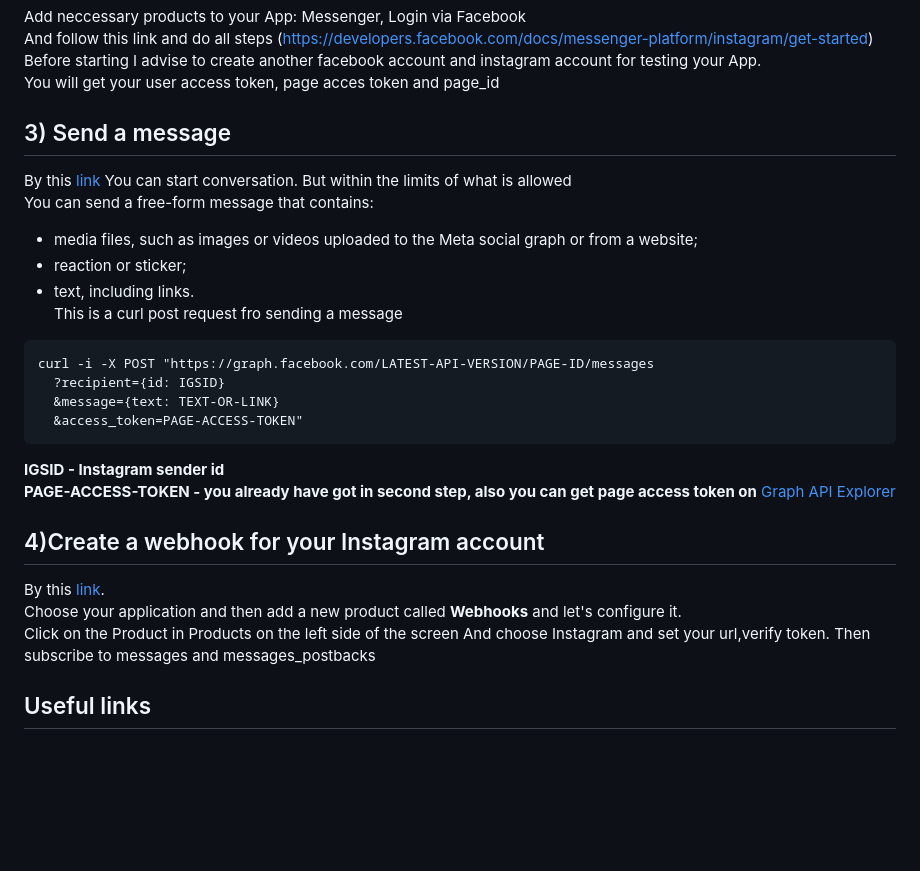
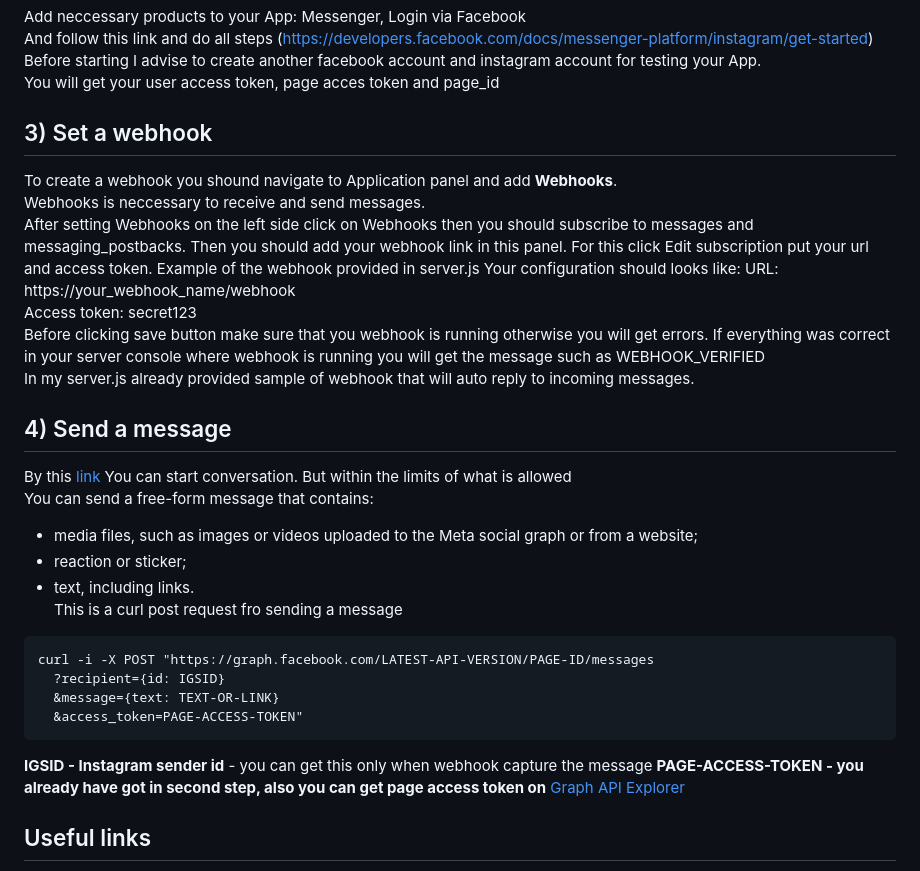
Before and after one commit to YaKartoshka/integration_api-s, a Markdown page: instagram_messenger_api/IGReadme.md, the part around the change. Drawn GitHub-style; blank space fills up the shorter version.

````diff
--- a/instagram_messenger_api/IGReadme.md
+++ b/instagram_messenger_api/IGReadme.md
@@ -27,7 +27,17 @@ And follow this link and do all steps (https://developers.facebook.com/docs/mess
 Before starting I advise to create another facebook account and instagram account for testing your App.
 You will get your user access token, page acces token and page_id
 
-## 3) Send a message
+## 3) Set a webhook
+To create a webhook you shound navigate to Application panel and add **Webhooks**.
+Webhooks is neccessary to receive and send messages.
+After setting Webhooks on the left side click on Webhooks then you should subscribe to messages and messaging_postbacks. Then you should add your webhook link in this panel. For this click Edit subscription put your url and access token. Example of the webhook provided in server.js
+Your configuration should looks like:
+URL: https://your_webhook_name/webhook
+Access token: secret123
+Before clicking save button make sure that you webhook is running otherwise you will get errors.
+If everything was correct in your server console where webhook is running you will get the message such as WEBHOOK_VERIFIED
+In my server.js already provided sample of webhook that will auto reply to incoming messages.
+## 4) Send a message
 
 By this [link](https://developers.facebook.com/docs/messenger-platform/instagram/features/send-message) You can start conversation. But within the limits of what is allowed
 You can send a free-form message that contains:
@@ -41,14 +51,9 @@ curl -i -X POST "https://graph.facebook.com/LATEST-API-VERSION/PAGE-ID/messages
   &message={text: TEXT-OR-LINK}
   &access_token=PAGE-ACCESS-TOKEN"
 ```
-**IGSID - Instagram sender id**
+**IGSID - Instagram sender id** - you can get this only when webhook capture the message
 **PAGE-ACCESS-TOKEN - you already have got in second step, also you can get page access token on** [Graph API Explorer](https://developers.facebook.com/tools/explorer/)
 
-## 4)Create a webhook for your Instagram account
-By this [link](https://developers.facebook.com/apps/).
-Choose your application and then add a new product called **Webhooks** and let's configure it.
-Click on the Product in Products on the left side of the screen
-And choose Instagram and set your url,verify token. Then subscribe to messages and messages_postbacks
 
 ## Useful links
 - [All functions of the Instagram messenger platform](https://developers.facebook.com/docs/messenger-platform/instagram/features)
````
